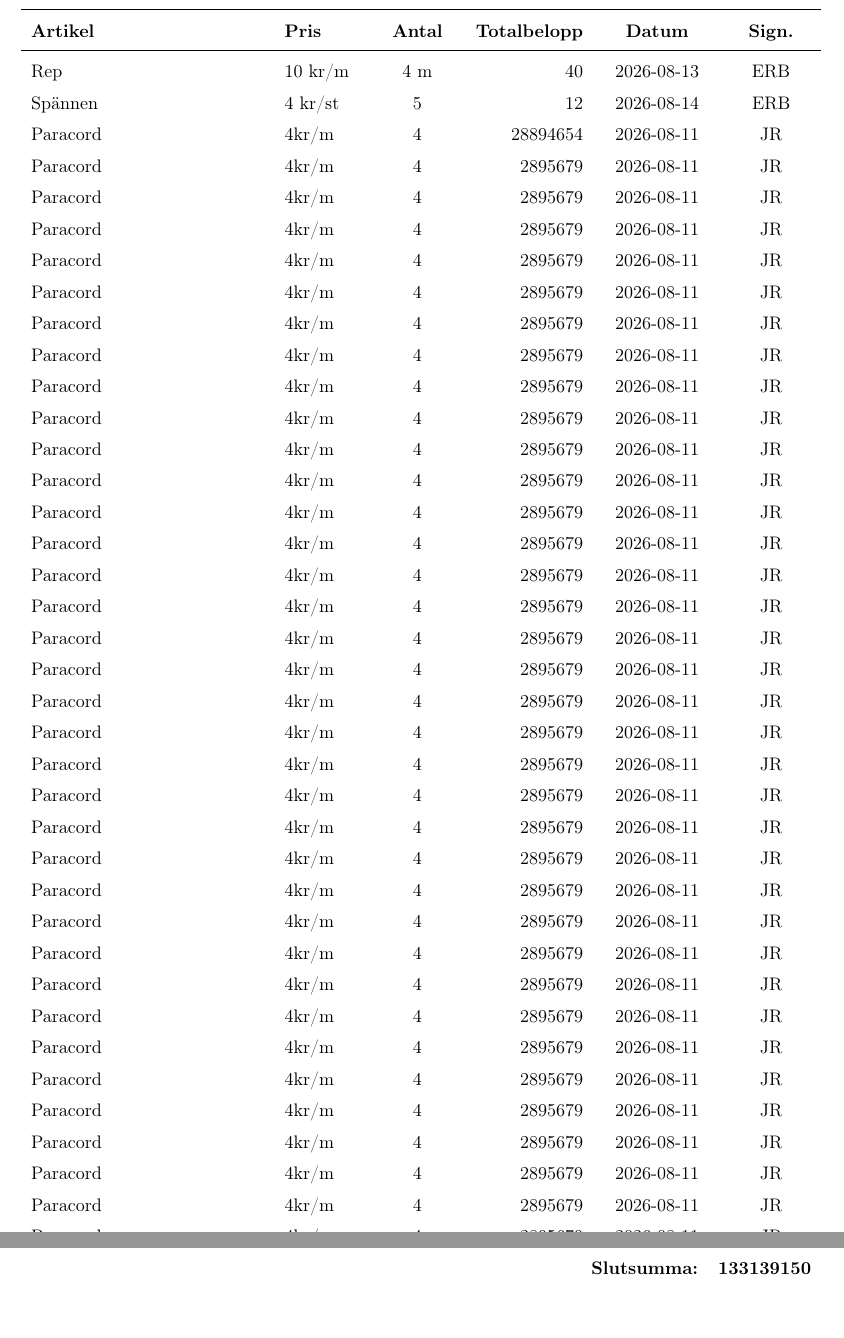
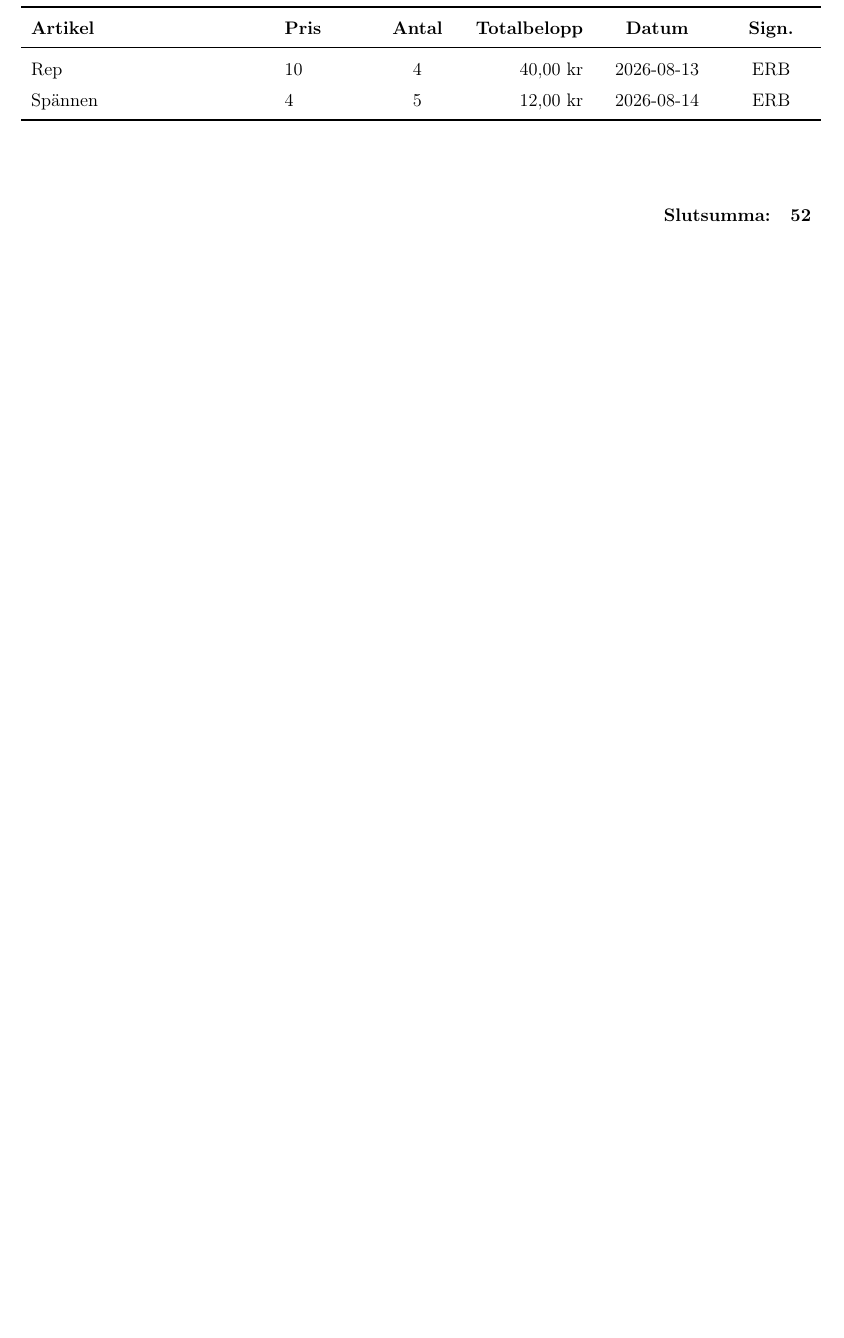
Before and after one commit to EmilRBranstrom/Faktureringsunderlag---Program, a LaTeX document (Faktureringsunderlag-1005.tex): two parts of pages 2 and 3 of 3 before the commit and part of the page after it, the two joined at a grey line, cut so that both start at the same text, the shorter picture padded with empty space. Compiled offline with pdfLaTeX.

Commit message:
Skapa faktureringsunderlag Faktureringsunderlag-1005.tex

```diff
--- a/Faktureringsunderlag-1005.tex
+++ b/Faktureringsunderlag-1005.tex
@@ -92,45 +92,8 @@
 \textbf{Sign.} \\
 \midrule
 
-Rep & 10 kr/m & 4 m & 40 & 2026-08-13 & ERB \\
-Spännen & 4 kr/st & 5 & 12 & 2026-08-14 & ERB \\
-Paracord & 4kr/m & 4 & 28894654 & 2026-08-11 & JR \\
-Paracord & 4kr/m & 4 & 2895679 & 2026-08-11 & JR \\
-Paracord & 4kr/m & 4 & 2895679 & 2026-08-11 & JR \\
-Paracord & 4kr/m & 4 & 2895679 & 2026-08-11 & JR \\
-Paracord & 4kr/m & 4 & 2895679 & 2026-08-11 & JR \\
-Paracord & 4kr/m & 4 & 2895679 & 2026-08-11 & JR \\
-Paracord & 4kr/m & 4 & 2895679 & 2026-08-11 & JR \\
-Paracord & 4kr/m & 4 & 2895679 & 2026-08-11 & JR \\
-Paracord & 4kr/m & 4 & 2895679 & 2026-08-11 & JR \\
-Paracord & 4kr/m & 4 & 2895679 & 2026-08-11 & JR \\
-Paracord & 4kr/m & 4 & 2895679 & 2026-08-11 & JR \\
-Paracord & 4kr/m & 4 & 2895679 & 2026-08-11 & JR \\
-Paracord & 4kr/m & 4 & 2895679 & 2026-08-11 & JR \\
-Paracord & 4kr/m & 4 & 2895679 & 2026-08-11 & JR \\
-Paracord & 4kr/m & 4 & 2895679 & 2026-08-11 & JR \\
-Paracord & 4kr/m & 4 & 2895679 & 2026-08-11 & JR \\
-Paracord & 4kr/m & 4 & 2895679 & 2026-08-11 & JR \\
-Paracord & 4kr/m & 4 & 2895679 & 2026-08-11 & JR \\
-Paracord & 4kr/m & 4 & 2895679 & 2026-08-11 & JR \\
-Paracord & 4kr/m & 4 & 2895679 & 2026-08-11 & JR \\
-Paracord & 4kr/m & 4 & 2895679 & 2026-08-11 & JR \\
-Paracord & 4kr/m & 4 & 2895679 & 2026-08-11 & JR \\
-Paracord & 4kr/m & 4 & 2895679 & 2026-08-11 & JR \\
-Paracord & 4kr/m & 4 & 2895679 & 2026-08-11 & JR \\
-Paracord & 4kr/m & 4 & 2895679 & 2026-08-11 & JR \\
-Paracord & 4kr/m & 4 & 2895679 & 2026-08-11 & JR \\
-Paracord & 4kr/m & 4 & 2895679 & 2026-08-11 & JR \\
-Paracord & 4kr/m & 4 & 2895679 & 2026-08-11 & JR \\
-Paracord & 4kr/m & 4 & 2895679 & 2026-08-11 & JR \\
-Paracord & 4kr/m & 4 & 2895679 & 2026-08-11 & JR \\
-Paracord & 4kr/m & 4 & 2895679 & 2026-08-11 & JR \\
-Paracord & 4kr/m & 4 & 2895679 & 2026-08-11 & JR \\
-Paracord & 4kr/m & 4 & 2895679 & 2026-08-11 & JR \\
-Paracord & 4kr/m & 4 & 2895679 & 2026-08-11 & JR \\
-Paracord & 4kr/m & 4 & 2895679 & 2026-08-11 & JR \\
-Paracord & 4kr/m & 4 & 2895679 & 2026-08-11 & JR \\
-Paracord & 4kr/m & 4 & 2895679 & 2026-08-11 & JR \\
+Rep & 10 & 4 & 40,00 kr & 2026-08-13 & ERB \\
+Spännen & 4 & 5 & 12,00 kr & 2026-08-14 & ERB \\
 
 \bottomrule
 \end{tabularx}
@@ -145,7 +108,7 @@ Paracord & 4kr/m & 4 & 2895679 & 2026-08-11 & JR \\
 \begin{flushright}
 
 \begin{tabular}{lr}
-    \textbf{Slutsumma:} & \textbf{133139150}
+    \textbf{Slutsumma:} & \textbf{52}
 \end{tabular}
 
 \end{flushright}
```
